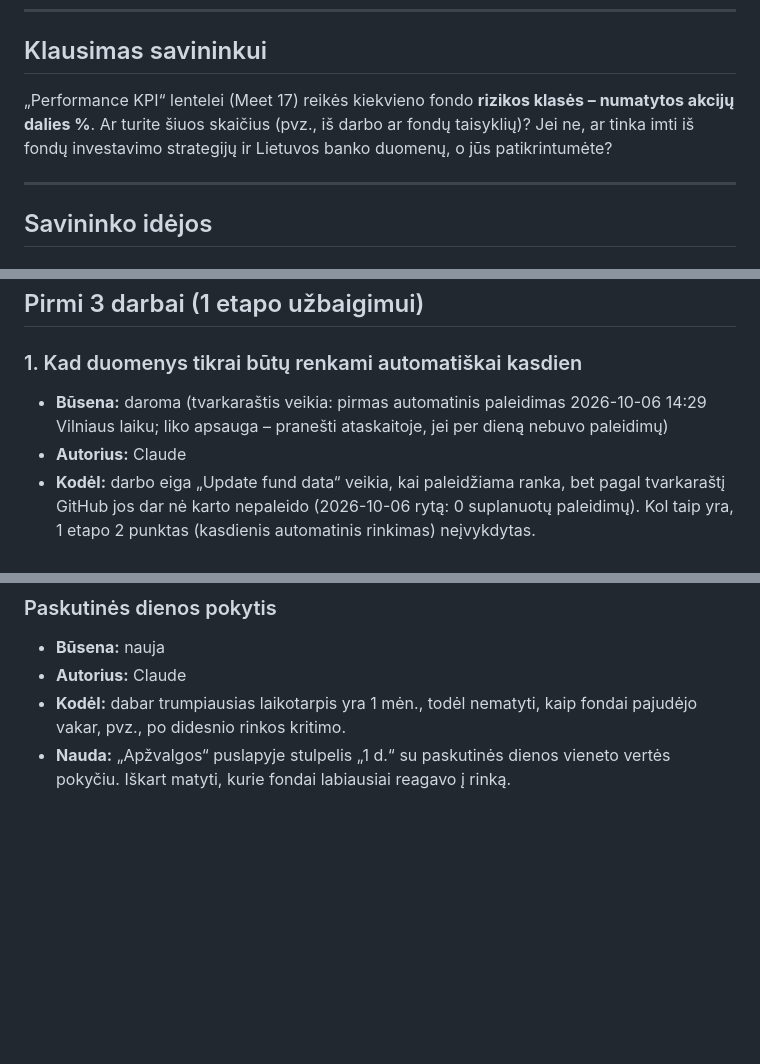
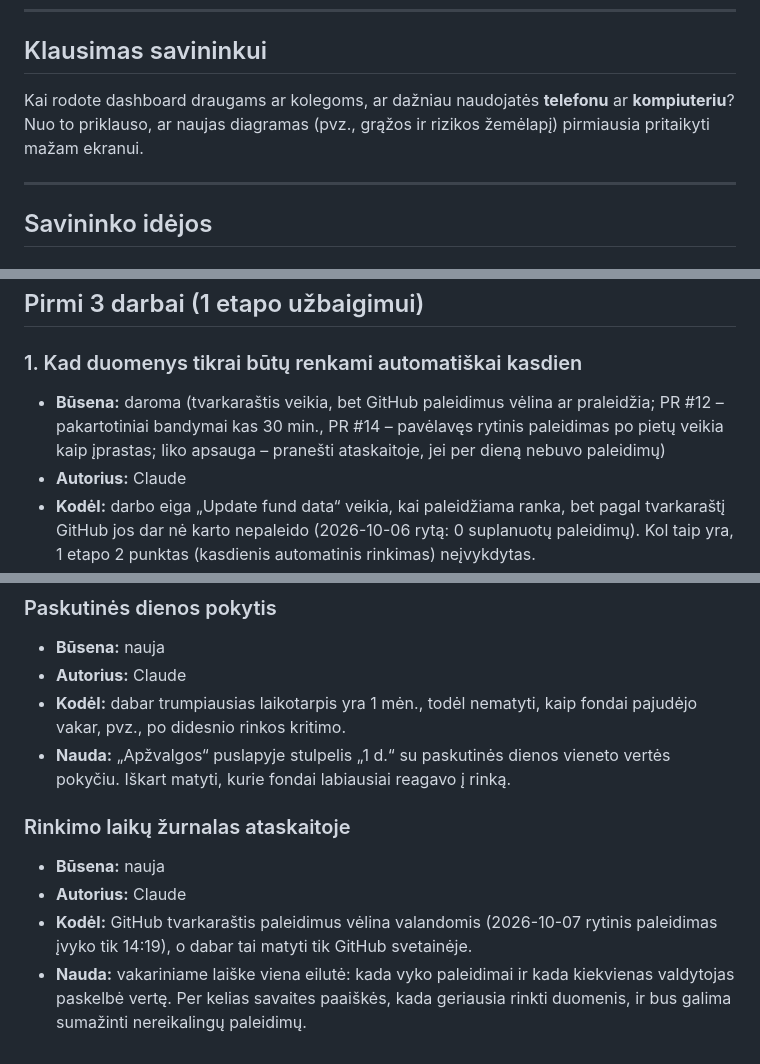
Before and after one commit to VytisCode/pension-fund-tracker, a Markdown page: IDEAS.md, 3 parts joined by grey strips. GitHub-like rendering; blank space fills up the shorter version.

Commit message:
IDEAS.md: new question, collection status note, new idea
Co-Authored-By: Claude Opus 5.5 <noreply@anthropic.com>
Claude-Session: https://claude.ai/code/session_01NZZRpHnt5HNvsjSiUMMssQ

```diff
--- a/IDEAS.md
+++ b/IDEAS.md
@@ -21,7 +21,7 @@ Kad Claude imtųsi idėjos, pakeiskite jos būseną į **patvirtinta** arba ties
 
 ## Klausimas savininkui
 
-„Performance KPI“ lentelei (Meet 17) reikės kiekvieno fondo **rizikos klasės – numatytos akcijų dalies %**. Ar turite šiuos skaičius (pvz., iš darbo ar fondų taisyklių)? Jei ne, ar tinka imti iš fondų investavimo strategijų ir Lietuvos banko duomenų, o jūs patikrintumėte?
+Kai rodote dashboard draugams ar kolegoms, ar dažniau naudojatės **telefonu** ar **kompiuteriu**? Nuo to priklauso, ar naujas diagramas (pvz., grąžos ir rizikos žemėlapį) pirmiausia pritaikyti mažam ekranui.
 
 ---
 
@@ -65,7 +65,7 @@ Visos šio skyriaus užduotys yra savininko, būsena **patvirtinta**. Daromos ei
 ## Pirmi 3 darbai (1 etapo užbaigimui)
 
 ### 1. Kad duomenys tikrai būtų renkami automatiškai kasdien
-- **Būsena:** daroma (tvarkaraštis veikia: pirmas automatinis paleidimas 2026-10-06 14:29 Vilniaus laiku; liko apsauga – pranešti ataskaitoje, jei per dieną nebuvo paleidimų)
+- **Būsena:** daroma (tvarkaraštis veikia, bet GitHub paleidimus vėlina ar praleidžia; PR #12 – pakartotiniai bandymai kas 30 min., PR #14 – pavėlavęs rytinis paleidimas po pietų veikia kaip įprastas; liko apsauga – pranešti ataskaitoje, jei per dieną nebuvo paleidimų)
 - **Autorius:** Claude
 - **Kodėl:** darbo eiga „Update fund data“ veikia, kai paleidžiama ranka, bet pagal tvarkaraštį GitHub jos dar nė karto nepaleido (2026-10-06 rytą: 0 suplanuotų paleidimų). Kol taip yra, 1 etapo 2 punktas (kasdienis automatinis rinkimas) neįvykdytas.
 - **Ką daryti:** išsiaiškinti, kodėl GitHub nevykdo tvarkaraščio, ir jį „perkrauti“. Pridėti apsaugą: jei per dieną nebuvo nė vieno paleidimo, apie tai pranešti kasdienėje ataskaitoje. Jei GitHub tvarkaraštis ir toliau neveiks, pasiūlyti nemokamą atsarginį paleidiklį.
@@ -171,3 +171,9 @@ Visos šio skyriaus užduotys yra savininko, būsena **patvirtinta**. Daromos ei
 - **Autorius:** Claude
 - **Kodėl:** dabar trumpiausias laikotarpis yra 1 mėn., todėl nematyti, kaip fondai pajudėjo vakar, pvz., po didesnio rinkos kritimo.
 - **Nauda:** „Apžvalgos“ puslapyje stulpelis „1 d.“ su paskutinės dienos vieneto vertės pokyčiu. Iškart matyti, kurie fondai labiausiai reagavo į rinką.
+
+### Rinkimo laikų žurnalas ataskaitoje
+- **Būsena:** nauja
+- **Autorius:** Claude
+- **Kodėl:** GitHub tvarkaraštis paleidimus vėlina valandomis (2026-10-07 rytinis paleidimas įvyko tik 14:19), o dabar tai matyti tik GitHub svetainėje.
+- **Nauda:** vakariniame laiške viena eilutė: kada vyko paleidimai ir kada kiekvienas valdytojas paskelbė vertę. Per kelias savaites paaiškės, kada geriausia rinkti duomenis, ir bus galima sumažinti nereikalingų paleidimų.
```
